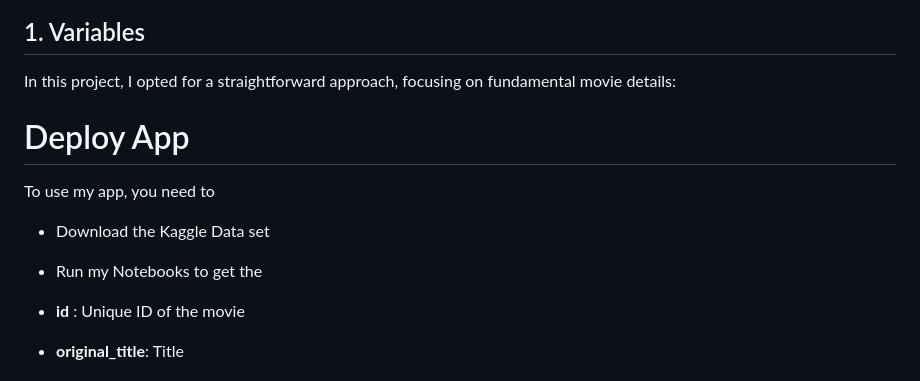
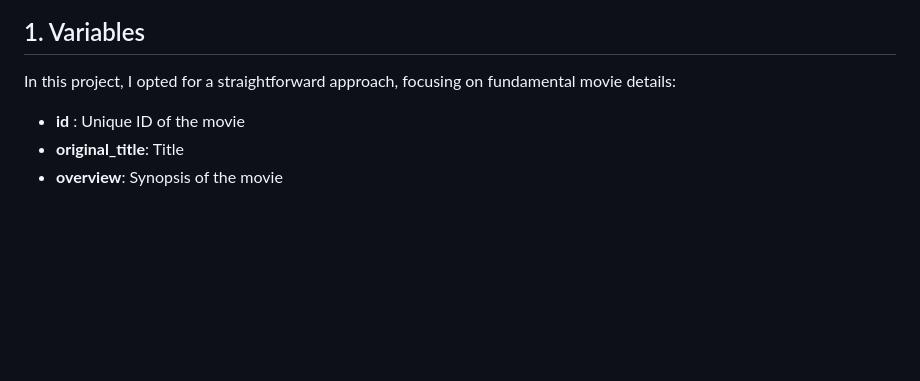
Before and after one commit to cebsmind/Movie_Recommender, a Markdown page: README.md, the part around the change. GitHub-like rendering; blank space fills up the shorter version.

```diff
--- a/README.md
+++ b/README.md
@@ -17,12 +17,6 @@ About the data set :
 # Code Walkthrough & Explanation
 ## 1. Variables
 In this project, I opted for a straightforward approach, focusing on fundamental movie details:
-
-# Deploy App
-To use my app, you need to
-- Download the Kaggle Data set
-- Run my Notebooks to get the
-
 - **id** : Unique ID of the movie
 - **original_title**: Title
 - **overview**: Synopsis of the movie
```
